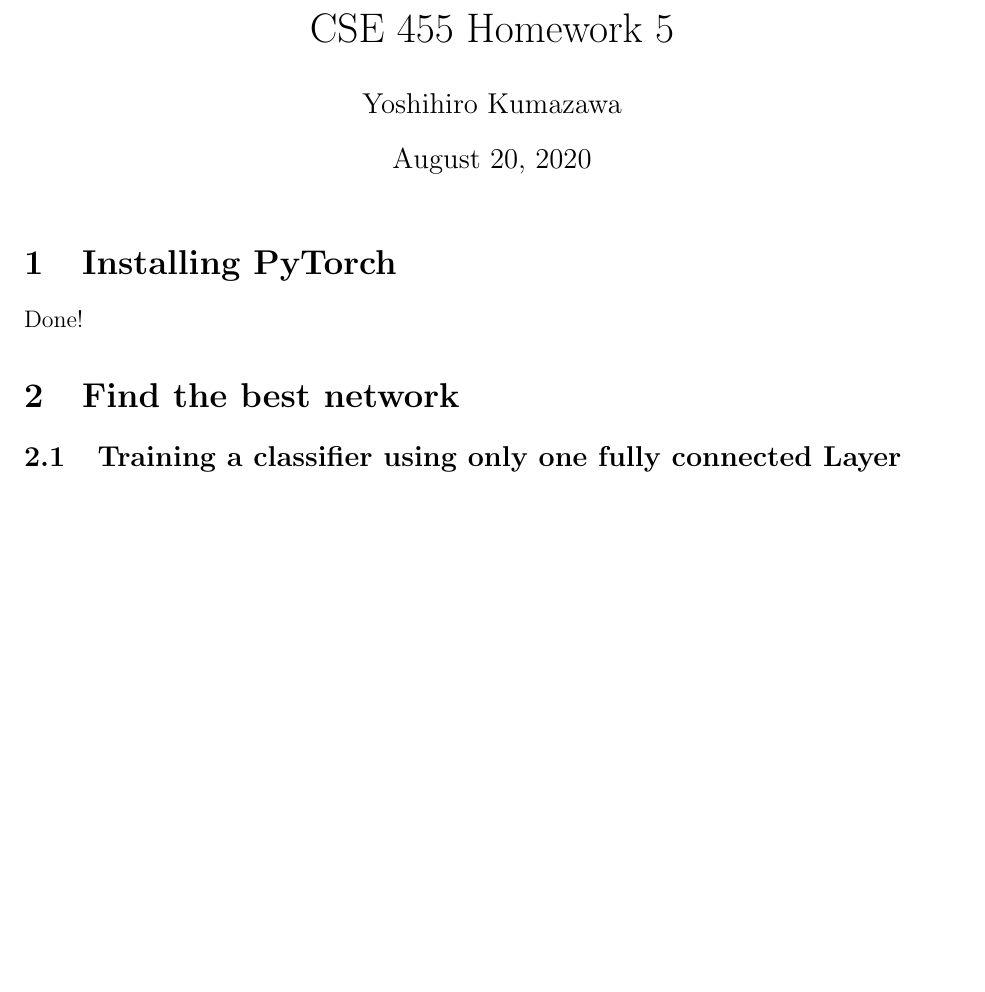
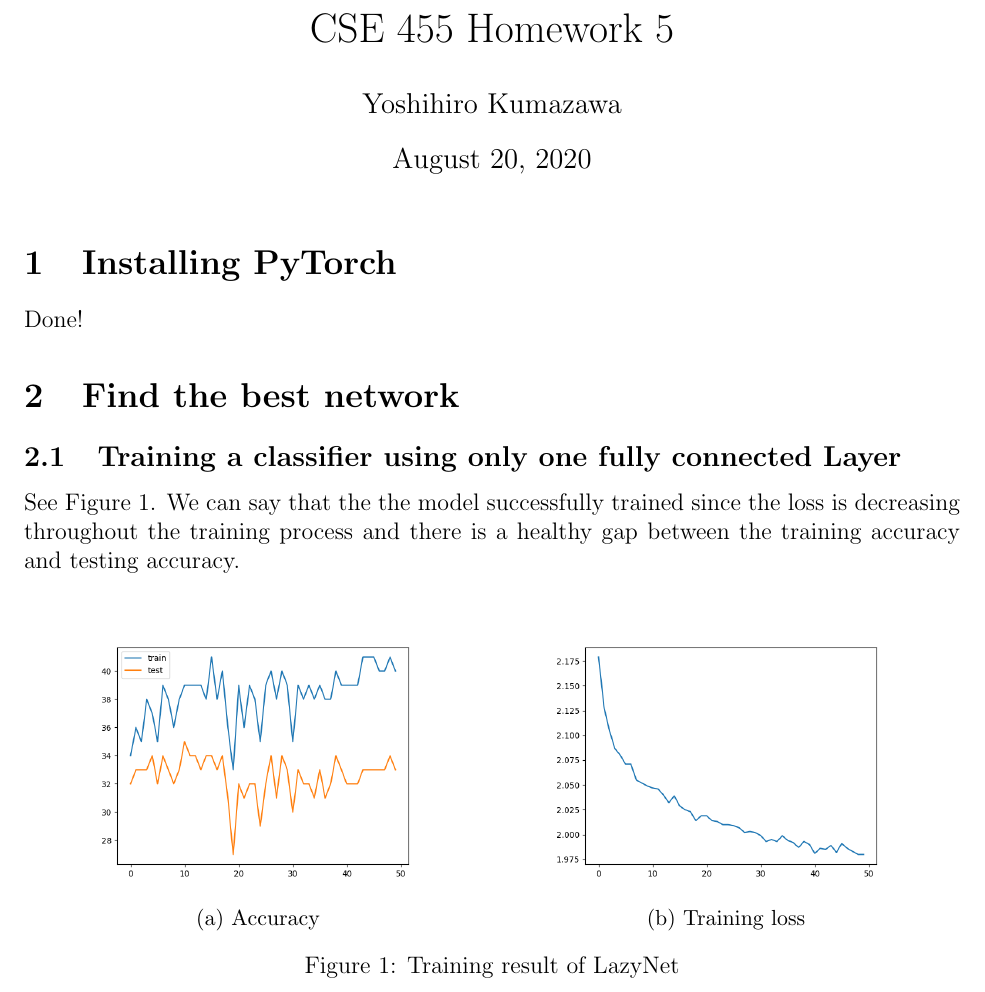
Before and after one commit to kumatheworld/CSE455, a LaTeX problem sheet (vision-hw5/report/report.tex): part of the page before the commit and part of page 1 of 2 after it, cut so that both start at the same text, the shorter picture padded with empty space. Compiled offline with pdfLaTeX.

Commit message:
2.1 done

```diff
--- a/vision-hw5/report/report.tex
+++ b/vision-hw5/report/report.tex
@@ -1,6 +1,10 @@
 \documentclass[12pt]{article}
 \usepackage[margin=1in]{geometry}
 \usepackage{enumitem}
+\usepackage{caption}
+\usepackage{subcaption}
+\usepackage{graphicx}
+\graphicspath{{figures/}}
 
 \title{
   \vspace{-2cm}
@@ -16,6 +20,24 @@ Done!
 
 \section{Find the best network}
 \subsection{Training a classifier using only one fully connected Layer}
+See Figure~\ref{fig:2_1}. We can say that the the model successfully trained since the loss is decreasing throughout the training process and there is a healthy gap between the training accuracy and testing accuracy.
+\begin{figure}
+  \centering
+  \begin{subfigure}{.5\textwidth}
+    \centering
+    \includegraphics[width=.8\linewidth]{accuracies_2_1.png}
+    \caption{Accuracy}
+    \label{fig:2_1_sub1}
+  \end{subfigure}%
+  \begin{subfigure}{.5\textwidth}
+    \centering
+    \includegraphics[width=.8\linewidth]{loss_2_1.png}
+    \caption{Training loss}
+    \label{fig:2_1_sub2}
+  \end{subfigure}
+  \caption{Training result of LazyNet}
+  \label{fig:2_1}
+\end{figure}
 
 \subsection{Training a classifier using multiple fully connected Layers}
 \subsubsection{Question}
```
Also changed, not shown: vision-hw5/report/figures/accuracies_2_1.png (added), vision-hw5/report/figures/loss_2_1.png (added), vision-hw5/report/report.pdf.
